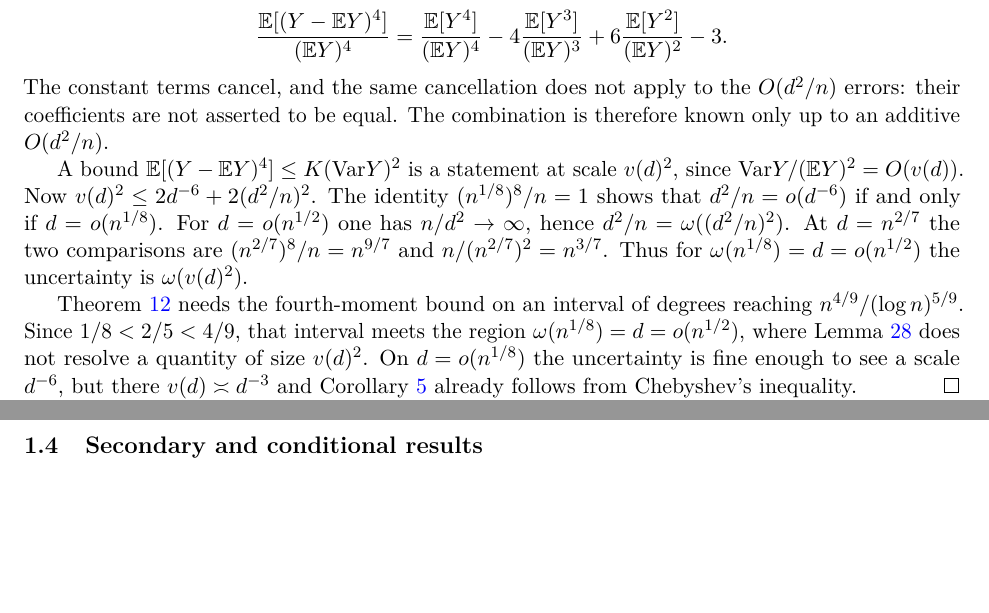
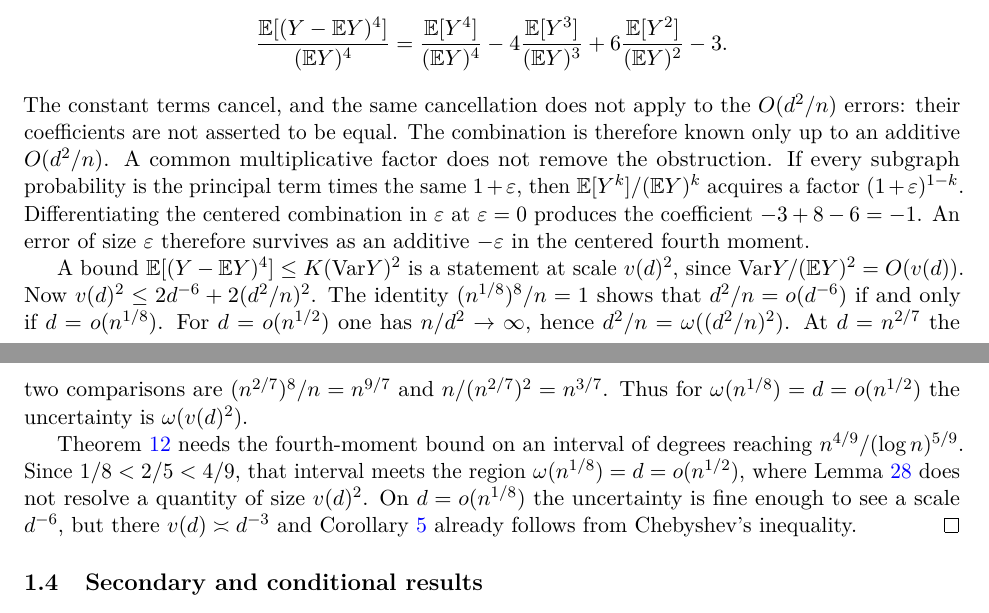
Before and after one commit to AgenticOp-io/regular-plus-one-monotonicity, a LaTeX paper (paper/main.tex): two parts of pages 7 and 8 of 29, joined at a grey line, cut so that both start at the same text, the shorter picture padded with empty space. Compiled offline with pdfLaTeX.

Commit message:
Show a common subgraph-probability factor still leaves the fourth moment unresolved.

```diff
--- a/paper/main.tex
+++ b/paper/main.tex
@@ -583,6 +583,13 @@ The centered moment expands as
 The constant terms cancel, and the same cancellation does not apply to the
 \(O(d^2/n)\) errors: their coefficients are not asserted to be equal.
 The combination is therefore known only up to an additive \(O(d^2/n)\).
+A common multiplicative factor does not remove the obstruction.
+If every subgraph probability is the principal term times the same \(1+\varepsilon\),
+then \(\EE[Y^k]/(\EE Y)^k\) acquires a factor \((1+\varepsilon)^{1-k}\).
+Differentiating the centered combination in \(\varepsilon\) at \(\varepsilon=0\) produces
+the coefficient \(-3+8-6=-1\).
+An error of size \(\varepsilon\) therefore survives as an additive \(-\varepsilon\) in the
+centered fourth moment.
 
 A bound \(\EE[(Y-\EE Y)^4]\le K(\Var Y)^2\) is a statement at scale \(v(d)^2\), since
 \(\Var Y/(\EE Y)^2=O(v(d))\).
```
Also changed, not shown: notes/wolfram-checks.md (+9 -0 lines).
